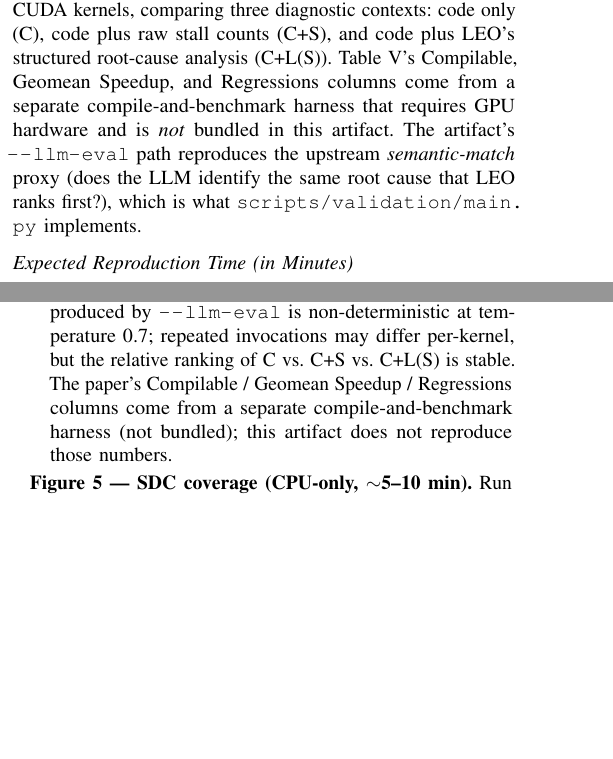
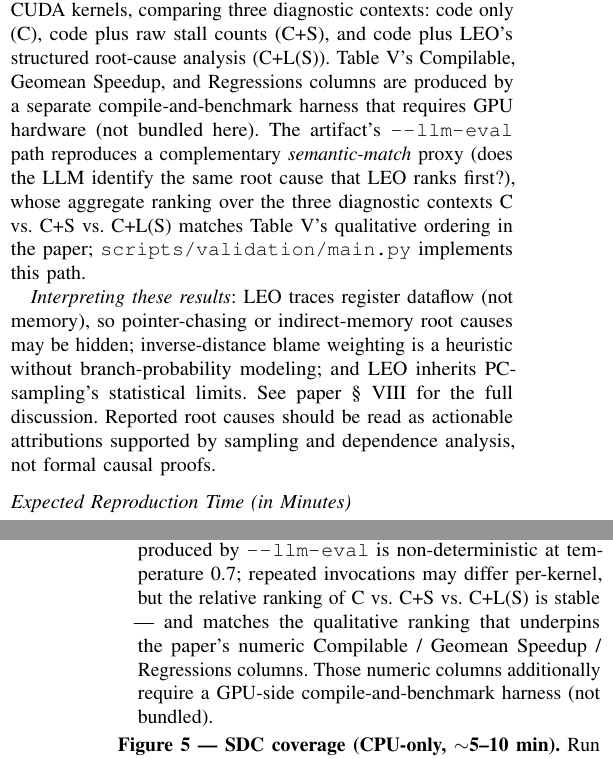
Before and after one commit to yuninxia/leo_sc26_ae, a LaTeX paper (ad_appendix.tex): two parts of the columns of pages 1 and 3 of 4 before the commit and two parts of the columns of pages 1 and 4 of 5 after it, joined at a grey line, cut so that both start at the same text, the shorter picture padded with empty space. Compiled offline with pdfLaTeX; a missing font is replaced by an installed copy or a similar font; a LaTeX package or settings file that is missing is left out.

```diff
--- a/ad_appendix.tex
+++ b/ad_appendix.tex
@@ -99,7 +99,9 @@
 
 For each of the 21 workloads on three GPU platforms, LEO should identify the dominant stall chain through backward dependence tracing. Applying the LEO-guided optimization (confined to the code region implicated by the top-ranked chain) should reproduce the per-kernel speedups reported in Table~IV within measurement noise ($\pm$5\% on NVIDIA and AMD; $\pm$9\% on Intel PVC due to higher platform variability).
 The single-dependency coverage (Figure~5) should show improvement from LEO's analysis pipeline on NVIDIA and AMD, with Intel coverage remaining stable due to compiler-verified SWSB edges.
-The LLM diagnostic study (Table~V) in the paper evaluates Gemini 3.1 Pro at temperature 0.7 on 15 RAJAPerf CUDA kernels, comparing three diagnostic contexts: code only (C), code plus raw stall counts (C+S), and code plus LEO's structured root-cause analysis (C+L(S)). Table~V's Compilable, Geomean Speedup, and Regressions columns come from a separate compile-and-benchmark harness that requires GPU hardware and is \emph{not} bundled in this artifact. The artifact's \path{--llm-eval} path reproduces the upstream \emph{semantic-match} proxy (does the LLM identify the same root cause that LEO ranks first?), which is what \path{scripts/validation/main.py} implements.
+The LLM diagnostic study (Table~V) in the paper evaluates Gemini 3.1 Pro at temperature 0.7 on 15 RAJAPerf CUDA kernels, comparing three diagnostic contexts: code only (C), code plus raw stall counts (C+S), and code plus LEO's structured root-cause analysis (C+L(S)). Table~V's Compilable, Geomean Speedup, and Regressions columns are produced by a separate compile-and-benchmark harness that requires GPU hardware (not bundled here). The artifact's \path{--llm-eval} path reproduces a complementary \emph{semantic-match} proxy (does the LLM identify the same root cause that LEO ranks first?), whose aggregate ranking over the three diagnostic contexts C vs.\ C+S vs.\ C+L(S) matches Table~V's qualitative ordering in the paper; \path{scripts/validation/main.py} implements this path.
+
+\emph{Interpreting these results}: LEO traces register dataflow (not memory), so pointer-chasing or indirect-memory root causes may be hidden; inverse-distance blame weighting is a heuristic without branch-probability modeling; and LEO inherits PC-sampling's statistical limits. See paper \S~VIII for the full discussion. Reported root causes should be read as actionable attributions supported by sampling and dependence analysis, not formal causal proofs.
 
 \arttime
 
@@ -231,7 +233,7 @@
 \item \textbf{Determinism.} LEO output is byte-identical across repeated runs on the same measurement database; archived HPCToolkit timestamps are historical and do not affect analysis results.
 \item \textbf{Intel PVC variability.} Runtime noise on GPU Max~1100 is higher than on NVIDIA/AMD (median CV $\sim$9\%). Use the $\pm$9\% tolerance when comparing Table~IV Intel speedups.
 \item \textbf{Minimum reproduction target.} Reviewers with access to a single vendor fit inside SC26's 8-hour AE budget and can earn \emph{Results Reproduced} credit on that vendor: NVIDIA GH200 or AMD MI300A alone reproduces all 21 rows of Table~IV for that column in $\sim$2--4~h; Intel PVC reproduces 18 rows (Kripke, llama.cpp, QuickSilver lack SYCL ports and are marked N/A). Per-vendor runs are independent; multi-vendor reproduction is parallelizable across separate GPU hosts.
-\item \textbf{LLM sampling variance.} The semantic-match proxy produced by \path{--llm-eval} is non-deterministic at temperature~0.7; repeated invocations may differ per-kernel, but the relative ranking of C vs.\ C+S vs.\ C+L(S) is stable. The paper's Compilable / Geomean Speedup / Regressions columns come from a separate compile-and-benchmark harness (not bundled); this artifact does not reproduce those numbers.
+\item \textbf{LLM sampling variance.} The semantic-match proxy produced by \path{--llm-eval} is non-deterministic at temperature~0.7; repeated invocations may differ per-kernel, but the relative ranking of C vs.\ C+S vs.\ C+L(S) is stable --- and matches the qualitative ranking that underpins the paper's numeric Compilable / Geomean Speedup / Regressions columns. Those numeric columns additionally require a GPU-side compile-and-benchmark harness (not bundled).
 \end{itemize}
 
 \textbf{Figure~5 --- SDC coverage (CPU-only, $\sim$5--10~min).}
```
Also changed, not shown: README.md, ad_appendix.tex (8 more changed lines), 1 other file.
